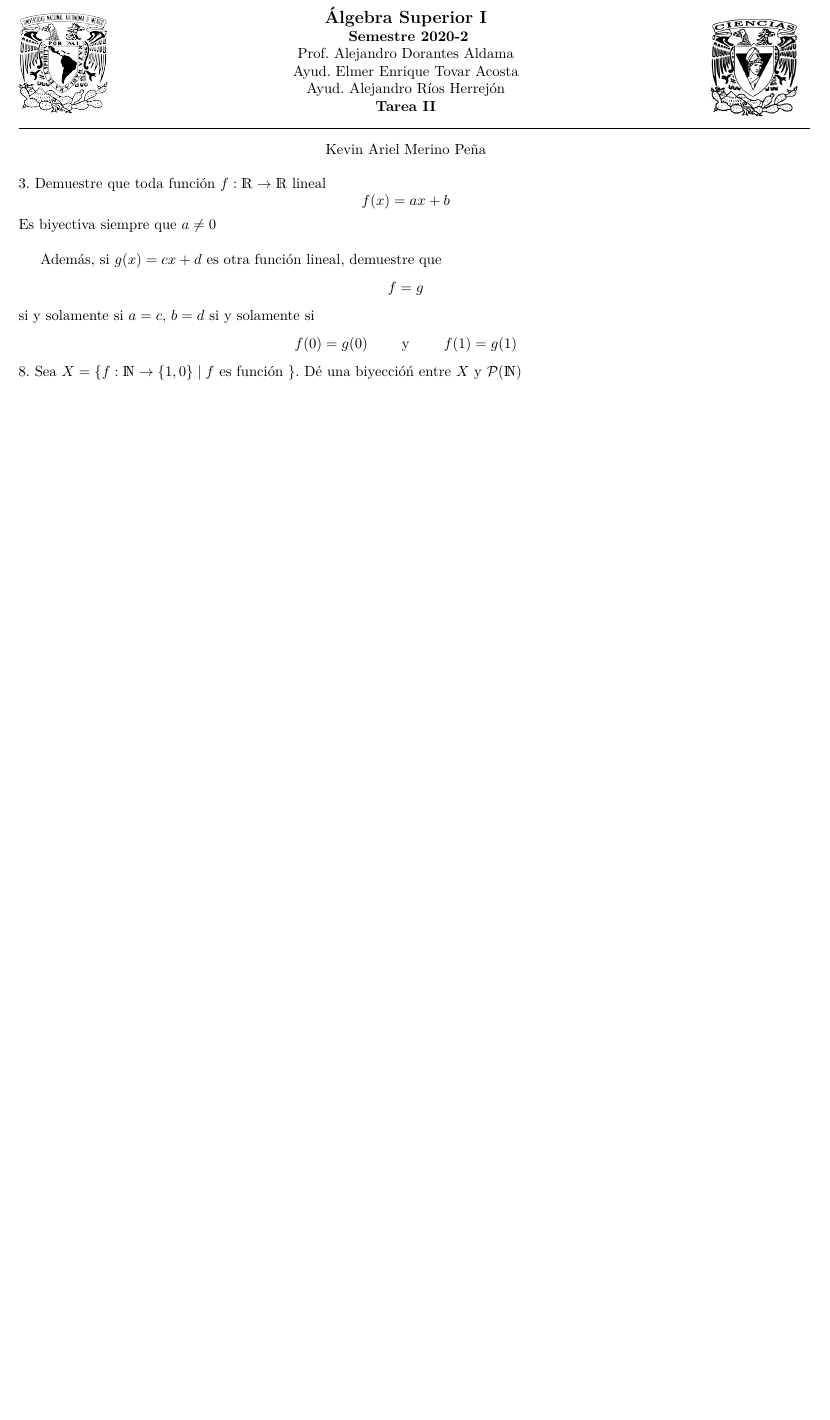
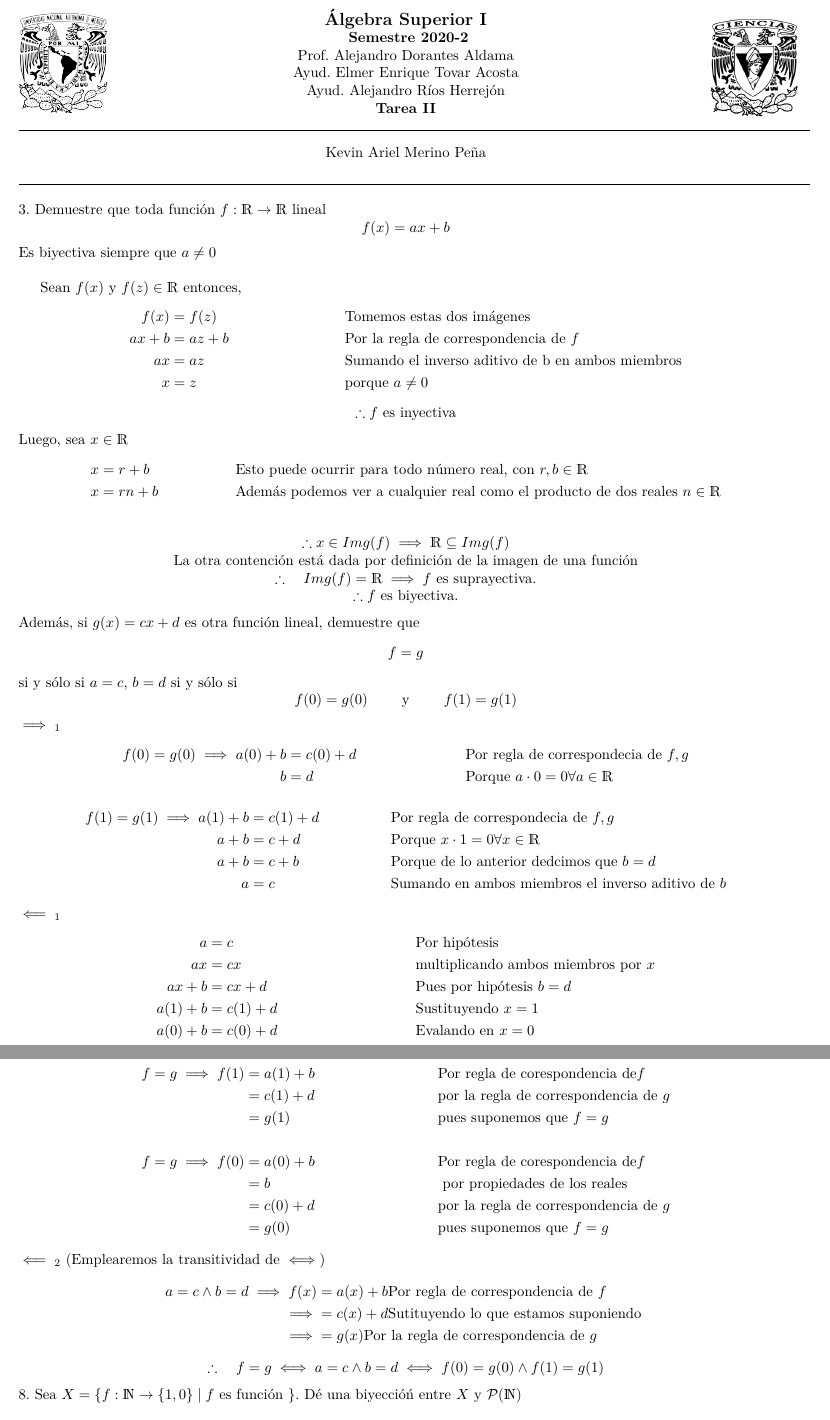
Before and after one commit to arielmerin/superiorI, a LaTeX problem sheet (Tarea2SuperiorI.tex): part of page 1 of 2 before the commit and two parts of pages 1 and 2 of 3 after it, the two joined at a grey line, cut so that both start at the same text, the shorter picture padded with empty space. Compiled offline with pdfLaTeX.

Commit message:
Ejercicio 3 completo

```diff
--- a/Tarea2SuperiorI.tex
+++ b/Tarea2SuperiorI.tex
@@ -90,9 +89,66 @@ Kevin Ariel Merino Peña
 \[ f(x) = ax +b \]
 Es biyectiva siempre que $ a \neq 0 $\\
 
-Además, si $ g(x) = cx + d $ es otra función lineal, demuestre que \[f = g\] si y solamente si $a = c $, $ b = d $ si y solamente si \[ f(0) = g(0) \qquad \text{ y } \qquad f(1) = g(1) \]
-
-
+Sean $ f(x) $ y $ f(z)  \in \R$ entonces,
+\begin{align*}
+	f(x) &= f(z) &&\text{ Tomemos estas dos imágenes }\\
+	ax +b &= az + b &&\text{ Por la regla de correspondencia de } f\\
+	ax &= az &&\text{ Sumando el inverso aditivo de b en ambos miembros}\\
+	x &= z &&\text{ porque } a \neq 0
+\end{align*}
+\begin{center}
+	$ \therefore f $ es inyectiva
+\end{center}
+Luego, sea $ x \in \R $
+\begin{align*}
+	x &= r + b &&\text{ Esto puede ocurrir para todo número real, con }r, b \in \R \\
+	x &= rn + b &&\text{ Además podemos ver a cualquier real como el producto de dos reales }n \in \R \\
+\end{align*}
+\begin{center}
+	$ \therefore x \in Img(f)  \implies \R \subseteq Img(f)$\\
+	La otra contención está dada por definición de la imagen de una función\\
+	$ \therefore \quad Img(f) = \R  \implies f$ es suprayectiva.\\
+	$ \therefore f $ es biyectiva.
+\end{center}
+Además, si $ g(x) = cx + d $ es otra función lineal, demuestre que \[f = g\] si y sólo si $a = c $, $ b = d $ si y sólo si \[ f(0) = g(0) \qquad \text{ y } \qquad f(1) = g(1) \]
+$ \implies_1 $
+\begin{align*}
+	f(0) = g(0) \implies a(0) + b &= c(0) + d && \text{ Por regla de correspondecia de } f, g\\
+	b &= d && \text{ Porque } a\* 0 = 0 \forall a \in \R
+\end{align*}
+\begin{align*}
+	f(1) = g(1) \implies a(1) + b &= c(1) + d && \text{ Por regla de correspondecia de } f, g\\
+	 a + b &=c + d && \text{ Porque } x\* 1 = 0 \forall x \in \R \\
+	 a + b &=c + b && \text{ Porque de lo anterior dedcimos que } b = d \\
+	 a &=c && \text{ Sumando en ambos miembros el inverso aditivo de  } b
+\end{align*}
+$ \impliedby_1 $
+\begin{align*}
+	a &= c &&\text{Por hipótesis}\\
+	ax &= cx &&\text{multiplicando ambos miembros por } x\\
+	ax + b &= cx + d&&\text{Pues por hipótesis } b = d\\
+	a(1) + b &= c(1) + d&&\text{Sustituyendo } x = 1\\
+	a(0) + b &= c(0) + d&&\text{Evalando en } x = 0
+\end{align*}
+De lo anterior tenemos que
+\[ a = c \land b = d \iff f(0) = g(0) \land f(1) = g(1) \]
+$ \implies_2 $
+\begin{align*}
+	f = g \implies f (1) &= a(1) + b &&\text{Por regla de corespondencia de} f \\
+	 &= c(1) + d &&\text{por la regla de correspondencia de }g \\
+	 &= g(1) &&\text{pues suponemos que } f = g \\ \\
+	f = g \implies f (0) &= a(0) + b &&\text{Por regla de corespondencia de} f \\
+	 &= b &&\text{ por propiedades de los reales} \\
+	 &= c (0) + d &&\text{por la regla de correspondencia de }g \\
+	 &= g(0) &&\text{pues suponemos que } f = g
+\end{align*}
+$ \impliedby_2 $ (Emplearemos la transitividad de $ \iff $)
+\begin{align*}
+	a = c \land b = d \implies f(x) &= a(x) + b \text{Por regla de correspondencia de } f\\
+	\implies &= c(x) + d \text{Sutituyendo lo que estamos suponiendo }\\
+	\implies &= g(x) \text{Por la regla de correspondencia de } g
+\end{align*}
+$$ \therefore \quad f = g \iff a = c \land b = d \iff f(0) = g(0) \land f(1) = g(1)  $$
 
 
 %%%%%%%%%%%%%%%%%%%%%%%%%%%%%%%%%%%%%%%%%%%%%
```
Also changed, not shown: Tarea2SuperiorI.pdf, Tarea2SuperiorI.tex (5 more changed lines), 2 other files.
